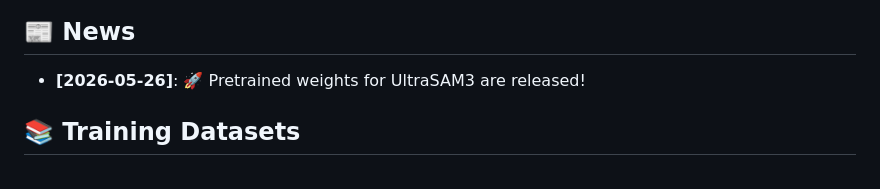
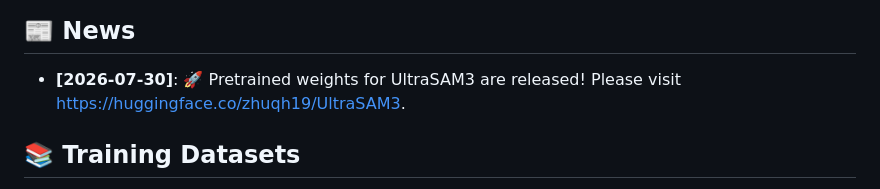
Before and after one commit to zhuqh19/UltraSAM3, a Markdown page: README.md, the part around the change. Rendered like a GitHub page.

```diff
--- a/README.md
+++ b/README.md
@@ -15,8 +15,8 @@
 </div>
 
 ## 📰 News
-<!-- * **[2026-05-26]**: 📄 Paper is available on arXiv. -->
-* **[2026-05-26]**: 🚀 Pretrained weights for UltraSAM3 are released!
+<!-- * **[2026-07-30]**: 📄 Paper is available on arXiv. -->
+* **[2026-07-30]**: 🚀 Pretrained weights for UltraSAM3 are released! Please visit https://huggingface.co/zhuqh19/UltraSAM3.
 
 ## 📚 Training Datasets
 
```
